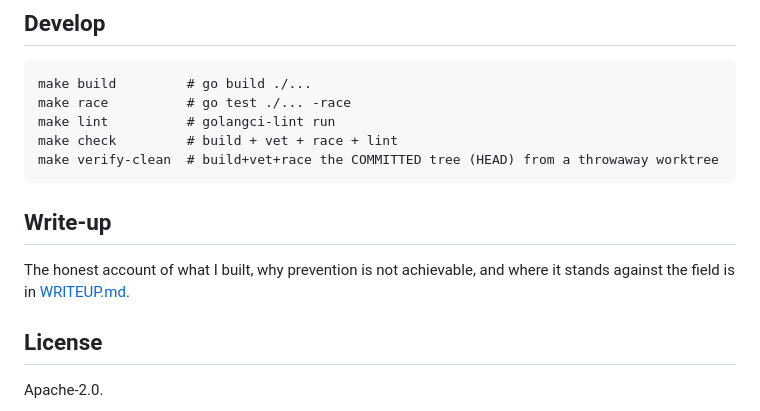
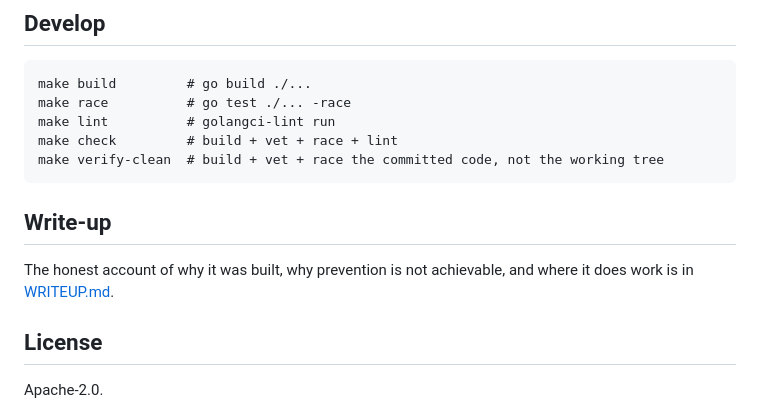
Before and after one commit to akhilesharora/herkos, a Markdown page: README.md, the part around one of its changes. Drawn GitHub-style.

Commit message:
docs: add badges, reword the develop and write-up notes

````diff
--- a/README.md
+++ b/README.md
@@ -92,11 +92,11 @@ make build         # go build ./...
 make race          # go test ./... -race
 make lint          # golangci-lint run
 make check         # build + vet + race + lint
-make verify-clean  # build+vet+race the COMMITTED tree (HEAD) from a throwaway worktree
+make verify-clean  # build + vet + race the committed code, not the working tree
 ```
 
 ## Write-up
-The honest account of what I built, why prevention is not achievable, and where it stands against the field is in [WRITEUP.md](docs/WRITEUP.md).
+The honest account of why it was built, why prevention is not achievable, and where it does work is in [WRITEUP.md](docs/WRITEUP.md).
 
 ## License
 Apache-2.0.
````
Also changed, not shown: other parts of README.md (+1 -1 lines).
